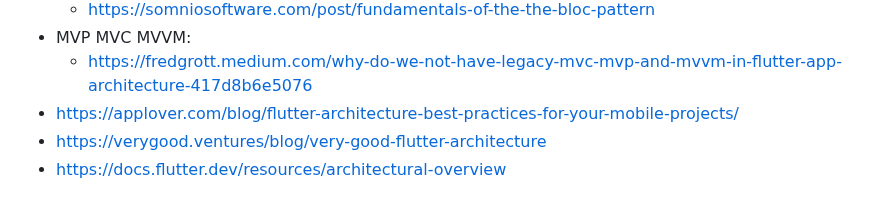
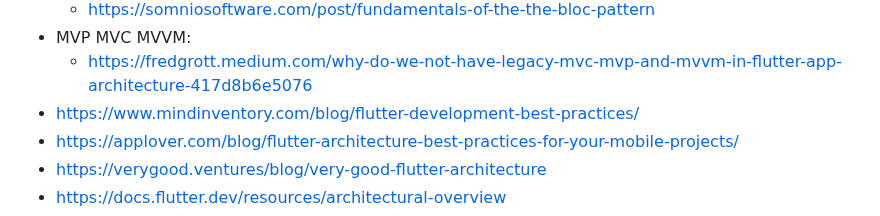
Before and after one commit to sahlet-official/userlog, a Markdown page: Specification/SoftwareArchitecture/Readme.md, the part around the change. GitHub-like rendering.

```diff
--- a/Specification/SoftwareArchitecture/Readme.md
+++ b/Specification/SoftwareArchitecture/Readme.md
@@ -21,6 +21,7 @@ Referecies:
   - https://somniosoftware.com/post/fundamentals-of-the-the-bloc-pattern
 - MVP MVC MVVM:
   - https://fredgrott.medium.com/why-do-we-not-have-legacy-mvc-mvp-and-mvvm-in-flutter-app-architecture-417d8b6e5076
+- https://www.mindinventory.com/blog/flutter-development-best-practices/
 - https://applover.com/blog/flutter-architecture-best-practices-for-your-mobile-projects/
 - https://verygood.ventures/blog/very-good-flutter-architecture
 - https://docs.flutter.dev/resources/architectural-overview
```
